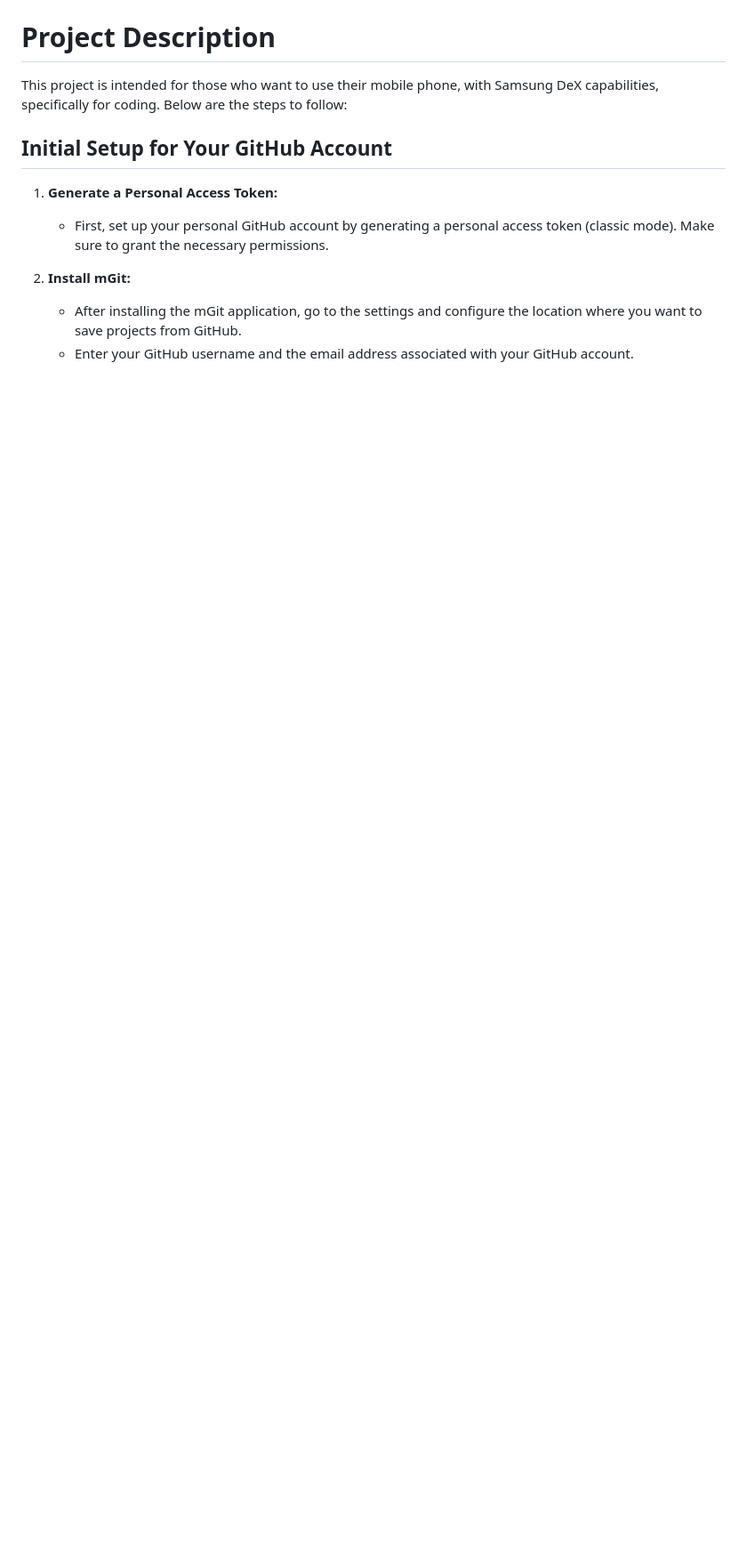
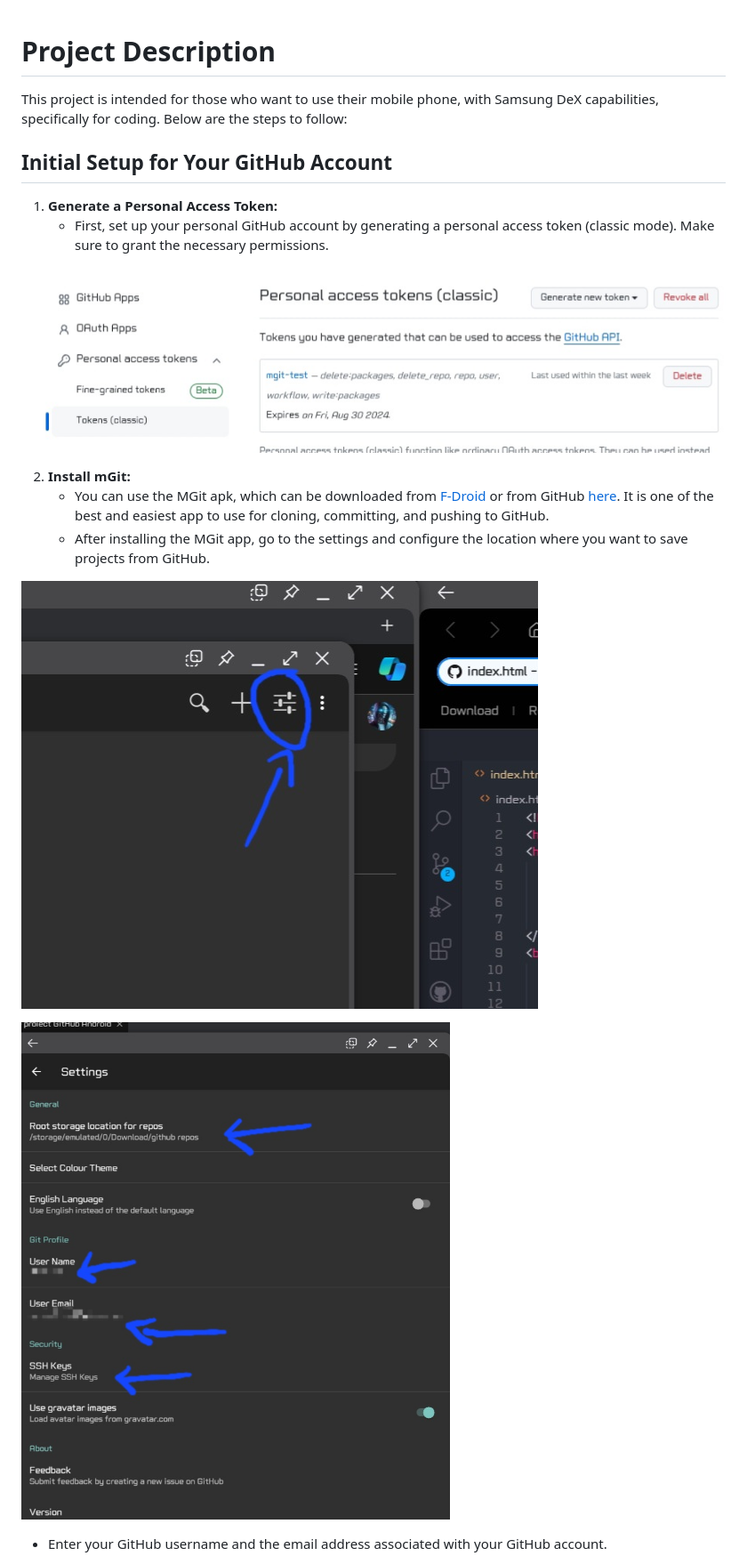
Before and after one commit to Miro-wq/all-on-dex-mode, a Markdown page: README.md, the part around one of its changes. Shown at 89% size. Rendered like a GitHub page; blank space fills up the shorter version.

```diff
--- a/README.md
+++ b/README.md
@@ -7,6 +7,14 @@ This project is intended for those who want to use their mobile phone, with Sams
 1. **Generate a Personal Access Token:**
    - First, set up your personal GitHub account by generating a personal access token (classic mode). Make sure to grant the necessary permissions.
 
+![GitHub Settings](images/gittoken.jpg)
+
 2. **Install mGit:**
-   - After installing the mGit application, go to the settings and configure the location where you want to save projects from GitHub.
+    - You can use the MGit apk, which can be downloaded from [F-Droid](https://f-droid.org/en/packages/com.manichord.mgit/) or from GitHub [here](https://github.com/maks/MGit). It is one of the best and easiest app to use for cloning, committing, and pushing to GitHub.
+   - After installing the MGit app, go to the settings and configure the location where you want to save projects from GitHub.
+
+  ![MGit Settings](images/mgitsett.jpg)
+
+   ![MGit Settings](images/Screenshot6.jpg)
+
    - Enter your GitHub username and the email address associated with your GitHub account.
```
Also changed, not shown: other parts of README.md (+10 -2 lines), images/Screenshot5.jpg (deleted), images/clone.jpg (added), images/gitssh.jpg (added), images/gittoken.jpg (renamed from images/Screenshot2.jpg), images/mgitsett.jpg (renamed from images/Screenshot1.jpg), images/mgitssh.jpg (renamed from images/Screenshot3.jpg).
